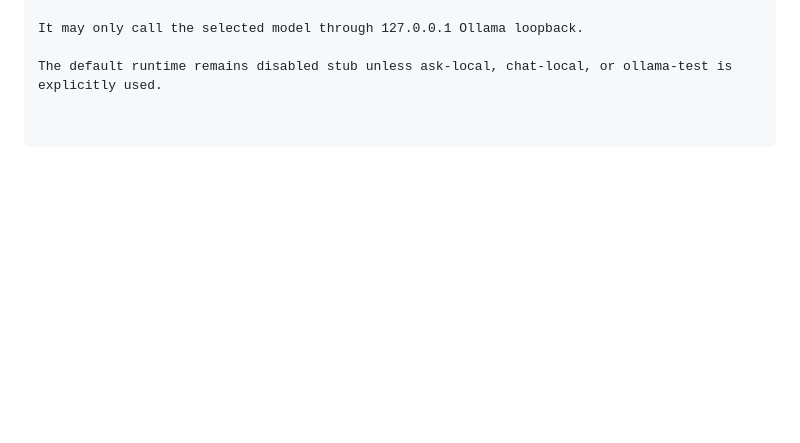
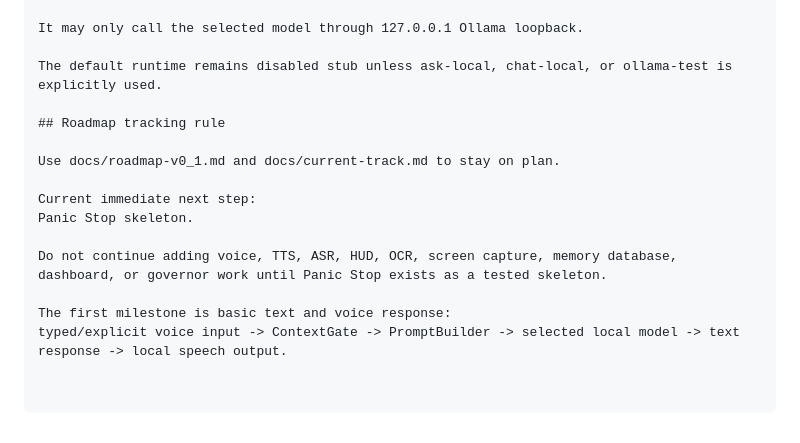
Before and after one commit to supermang617/IRIS, a Markdown page: AGENTS.md, the part around the change. Drawn GitHub-style; blank space fills up the shorter version.

Commit message:
Save v0.1 roadmap tracking docs

```diff
--- a/AGENTS.md
+++ b/AGENTS.md
@@ -435,3 +435,15 @@ ContextGate -> PromptBuilder -> OllamaLoopbackClient
 It may only call the selected model through 127.0.0.1 Ollama loopback.
 
 The default runtime remains disabled stub unless ask-local, chat-local, or ollama-test is explicitly used.
+
+## Roadmap tracking rule
+
+Use docs/roadmap-v0_1.md and docs/current-track.md to stay on plan.
+
+Current immediate next step:
+Panic Stop skeleton.
+
+Do not continue adding voice, TTS, ASR, HUD, OCR, screen capture, memory database, dashboard, or governor work until Panic Stop exists as a tested skeleton.
+
+The first milestone is basic text and voice response:
+typed/explicit voice input -> ContextGate -> PromptBuilder -> selected local model -> text response -> local speech output.
```
Also changed, not shown: docs/current-track.md (added, +34 -0 lines), docs/roadmap-v0_1.md (added, +135 -0 lines).
